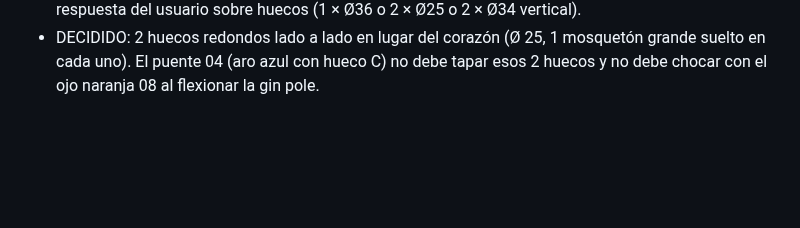
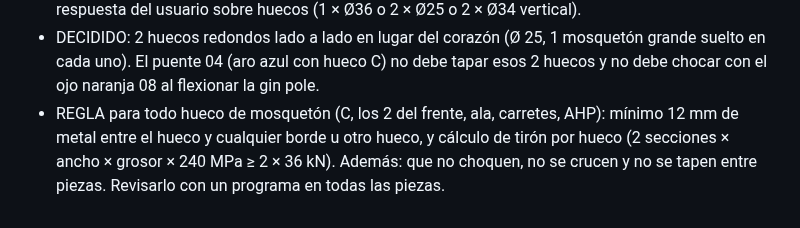
Before and after one commit to janerictenesaca-alt/Aventuras-con-janeric, a Markdown page: bipode/notas-archivos.md, the part around the change. Rendered like a GitHub page; blank space fills up the shorter version.

Commit message:
Notas: regla de borde para huecos de mosquetón
Co-Authored-By: Claude Opus 5.5 <noreply@anthropic.com>
Claude-Session: https://claude.ai/code/session_01Q7twjeMED9RCDGUu8YnM8k

```diff
--- a/bipode/notas-archivos.md
+++ b/bipode/notas-archivos.md
@@ -665,3 +665,6 @@ Medidas sacadas de la foto, usando como referencia la pata de arriba (Ø 50,8 mm
   (aletas de adentro x = 33,3…46, de afuera x = 64…76,7). Pendiente: respuesta del usuario sobre huecos (1 × Ø36 o 2 × Ø25 o 2 × Ø34 vertical).
 - DECIDIDO: 2 huecos redondos lado a lado en lugar del corazón (Ø 25, 1 mosquetón grande suelto en cada uno).
   El puente 04 (aro azul con hueco C) no debe tapar esos 2 huecos y no debe chocar con el ojo naranja 08 al flexionar la gin pole.
+- REGLA para todo hueco de mosquetón (C, los 2 del frente, ala, carretes, AHP): mínimo 12 mm de metal entre el hueco y
+  cualquier borde u otro hueco, y cálculo de tirón por hueco (2 secciones × ancho × grosor × 240 MPa ≥ 2 × 36 kN).
+  Además: que no choquen, no se crucen y no se tapen entre piezas. Revisarlo con un programa en todas las piezas.
```
